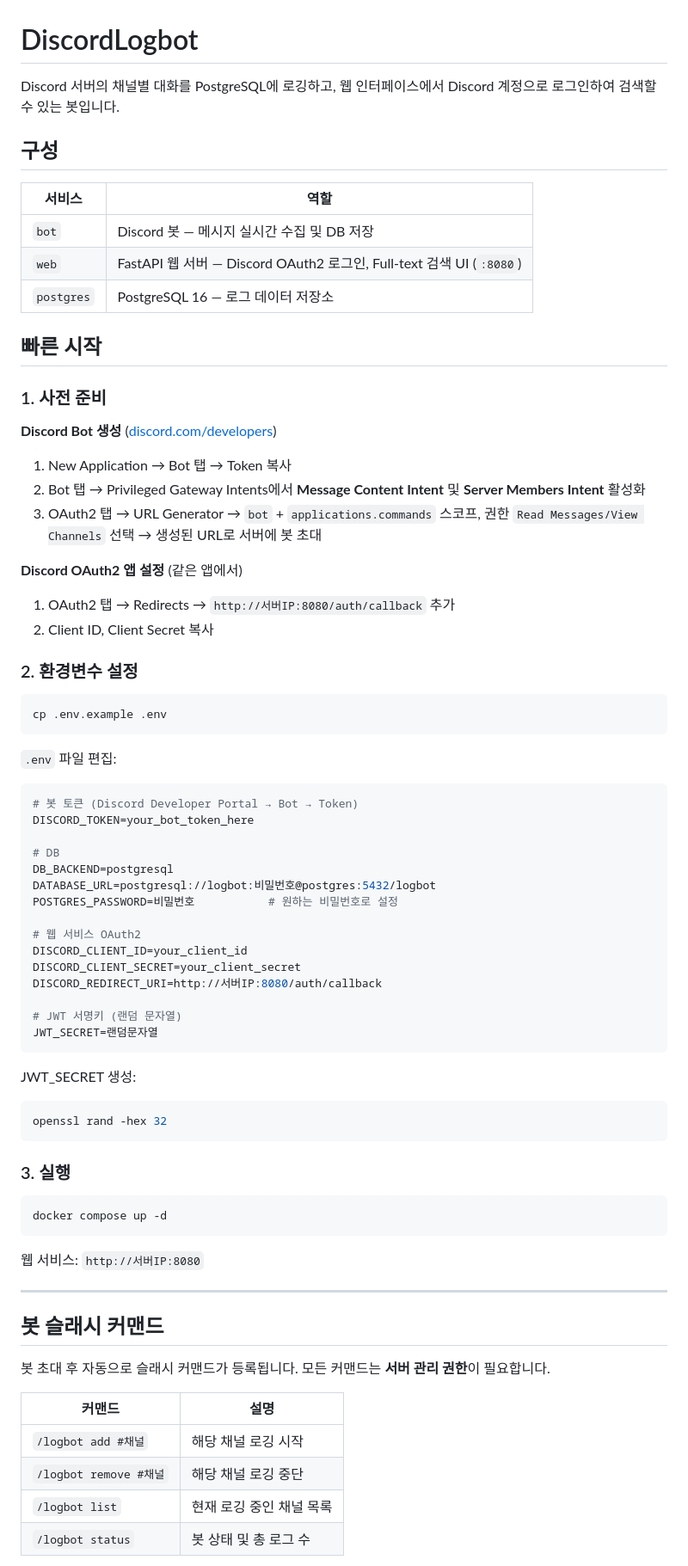
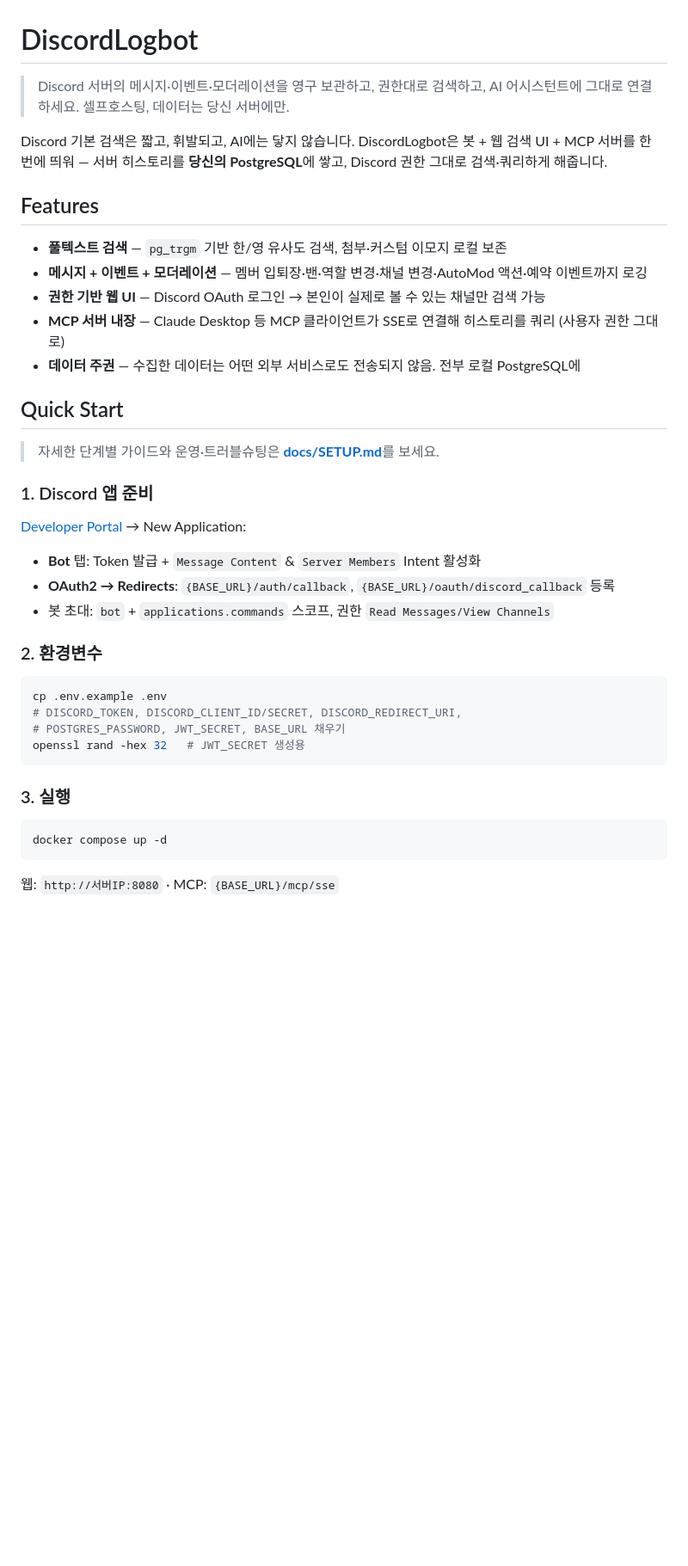
Before and after one commit to lnyarl/DiscordLogbot, a Markdown page: README.md, the part around one of its changes. Shown at 86% size. GitHub-like rendering; blank space fills up the shorter version.

````diff
--- a/README.md
+++ b/README.md
@@ -1,79 +1,38 @@
 # DiscordLogbot
 
-Discord 서버의 채널별 대화를 PostgreSQL에 로깅하고, 웹 인터페이스에서 Discord 계정으로 로그인하여 검색할 수 있는 봇입니다.
+> Discord 서버의 메시지·이벤트·모더레이션을 영구 보관하고, 권한대로 검색하고, AI 어시스턴트에 그대로 연결하세요. 셀프호스팅, 데이터는 당신 서버에만.
 
-## 구성
+Discord 기본 검색은 짧고, 휘발되고, AI에는 닿지 않습니다. DiscordLogbot은 봇 + 웹 검색 UI + MCP 서버를 한 번에 띄워 — 서버 히스토리를 **당신의 PostgreSQL**에 쌓고, Discord 권한 그대로 검색·쿼리하게 해줍니다.
 
-| 서비스 | 역할 |
-|--------|------|
-| `bot` | Discord 봇 — 메시지 실시간 수집 및 DB 저장 |
-| `web` | FastAPI 웹 서버 — Discord OAuth2 로그인, Full-text 검색 UI (`:8080`) |
-| `postgres` | PostgreSQL 16 — 로그 데이터 저장소 |
+## Features
 
-## 빠른 시작
+- **풀텍스트 검색** — `pg_trgm` 기반 한/영 유사도 검색, 첨부·커스텀 이모지 로컬 보존
+- **메시지 + 이벤트 + 모더레이션** — 멤버 입퇴장·밴·역할 변경·채널 변경·AutoMod 액션·예약 이벤트까지 로깅
+- **권한 기반 웹 UI** — Discord OAuth 로그인 → 본인이 실제로 볼 수 있는 채널만 검색 가능
+- **MCP 서버 내장** — Claude Desktop 등 MCP 클라이언트가 SSE로 연결해 히스토리를 쿼리 (사용자 권한 그대로)
+- **데이터 주권** — 수집한 데이터는 어떤 외부 서비스로도 전송되지 않음. 전부 로컬 PostgreSQL에
 
-### 1. 사전 준비
+## Quick Start
 
-**Discord Bot 생성** ([discord.com/developers](https://discord.com/developers/applications))
+> 자세한 단계별 가이드와 운영·트러블슈팅은 [**docs/SETUP.md**](docs/SETUP.md)를 보세요.
 
-1. New Application → Bot 탭 → Token 복사
-2. Bot 탭 → Privileged Gateway Intents에서 **Message Content Intent** 및 **Server Members Intent** 활성화
-3. OAuth2 탭 → URL Generator → `bot` + `applications.commands` 스코프, 권한 `Read Messages/View Channels` 선택 → 생성된 URL로 서버에 봇 초대
+### 1. Discord 앱 준비
+[Developer Portal](https://discord.com/developers/applications) → New Application:
+- **Bot** 탭: Token 발급 + `Message Content` & `Server Members` Intent 활성화
+- **OAuth2 → Redirects**: `{BASE_URL}/auth/callback`, `{BASE_URL}/oauth/discord_callback` 등록
+- 봇 초대: `bot` + `applications.commands` 스코프, 권한 `Read Messages/View Channels`
 
-**Discord OAuth2 앱 설정** (같은 앱에서)
-
-1. OAuth2 탭 → Redirects → `http://서버IP:8080/auth/callback` 추가
-2. Client ID, Client Secret 복사
-
-### 2. 환경변수 설정
-
+### 2. 환경변수
 ```bash
 cp .env.example .env
-```
-
-`.env` 파일 편집:
-
-```env
-# 봇 토큰 (Discord Developer Portal → Bot → Token)
-DISCORD_TOKEN=your_bot_token_here
-
-# DB
-DB_BACKEND=postgresql
-DATABASE_URL=postgresql://logbot:비밀번호@postgres:5432/logbot
-POSTGRES_PASSWORD=비밀번호           # 원하는 비밀번호로 설정
-
-# 웹 서비스 OAuth2
-DISCORD_CLIENT_ID=your_client_id
-DISCORD_CLIENT_SECRET=your_client_secret
-DISCORD_REDIRECT_URI=http://서버IP:8080/auth/callback
-
-# JWT 서명키 (랜덤 문자열)
-JWT_SECRET=랜덤문자열
-```
-
-JWT_SECRET 생성:
-```bash
-openssl rand -hex 32
+# DISCORD_TOKEN, DISCORD_CLIENT_ID/SECRET, DISCORD_REDIRECT_URI,
+# POSTGRES_PASSWORD, JWT_SECRET, BASE_URL 채우기
+openssl rand -hex 32   # JWT_SECRET 생성용
 ```
 
 ### 3. 실행
-
 ```bash
 docker compose up -d
 ```
+웹: `http://서버IP:8080` · MCP: `{BASE_URL}/mcp/sse`
 
-웹 서비스: `http://서버IP:8080`
-
----
-
-## 봇 슬래시 커맨드
-
-봇 초대 후 자동으로 슬래시 커맨드가 등록됩니다. 모든 커맨드는 **서버 관리 권한**이 필요합니다.
-
-| 커맨드 | 설명 |
-|--------|------|
-| `/logbot add #채널` | 해당 채널 로깅 시작 |
-| `/logbot remove #채널` | 해당 채널 로깅 중단 |
-| `/logbot list` | 현재 로깅 중인 채널 목록 |
-| `/logbot status` | 봇 상태 및 총 로그 수 |
-
````
Also changed, not shown: other parts of README.md (+24 -103 lines), docs/SETUP.md (added, +268 -0 lines).
